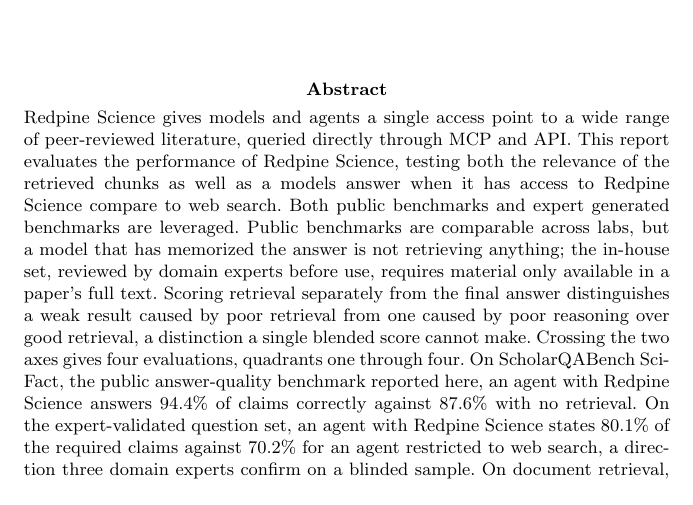
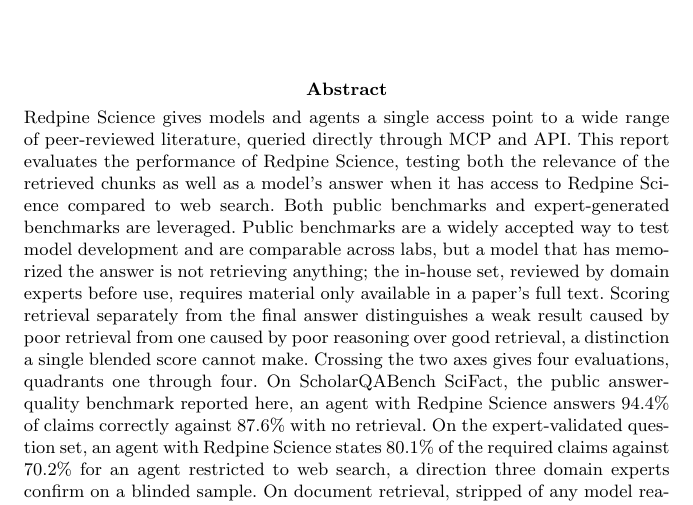
Before and after one commit to leonoravesterbacka/Redpine-Science, a LaTeX paper (main.tex): part of page 1 of 16, cut so that both start at the same text. Compiled offline with pdfLaTeX.

Commit message:
docs(abstract): fix typos, introduce public benchmarks as widely accepted
- "a models answer" -> "a model's answer"
- "compare to web search" -> "compared to web search"
- "expert generated" -> "expert-generated"
- Added: public benchmarks are a widely accepted way to test model
  development, ahead of the existing "comparable across labs, but a
  model that has memorized the answer..." sentence.

```diff
--- a/main.tex
+++ b/main.tex
@@ -50,8 +50,8 @@
 
 \abstract{Redpine Science gives models and agents a single access point to a wide range of
 peer-reviewed literature, queried directly through MCP and API. This report
-evaluates the performance of Redpine Science, testing both the relevance of the retrieved chunks as well as a models answer when it has access to Redpine Science compare to web search. Both public benchmarks and expert generated benchmarks are leveraged.
-Public benchmarks are comparable across labs, but a
+evaluates the performance of Redpine Science, testing both the relevance of the retrieved chunks as well as a model's answer when it has access to Redpine Science compared to web search. Both public benchmarks and expert-generated benchmarks are leveraged.
+Public benchmarks are a widely accepted way to test model development and are comparable across labs, but a
 model that has memorized the answer is not retrieving anything; the in-house set,
 reviewed by domain experts before use, requires material only available in a
 paper's full text. Scoring retrieval separately from the final answer distinguishes
```
